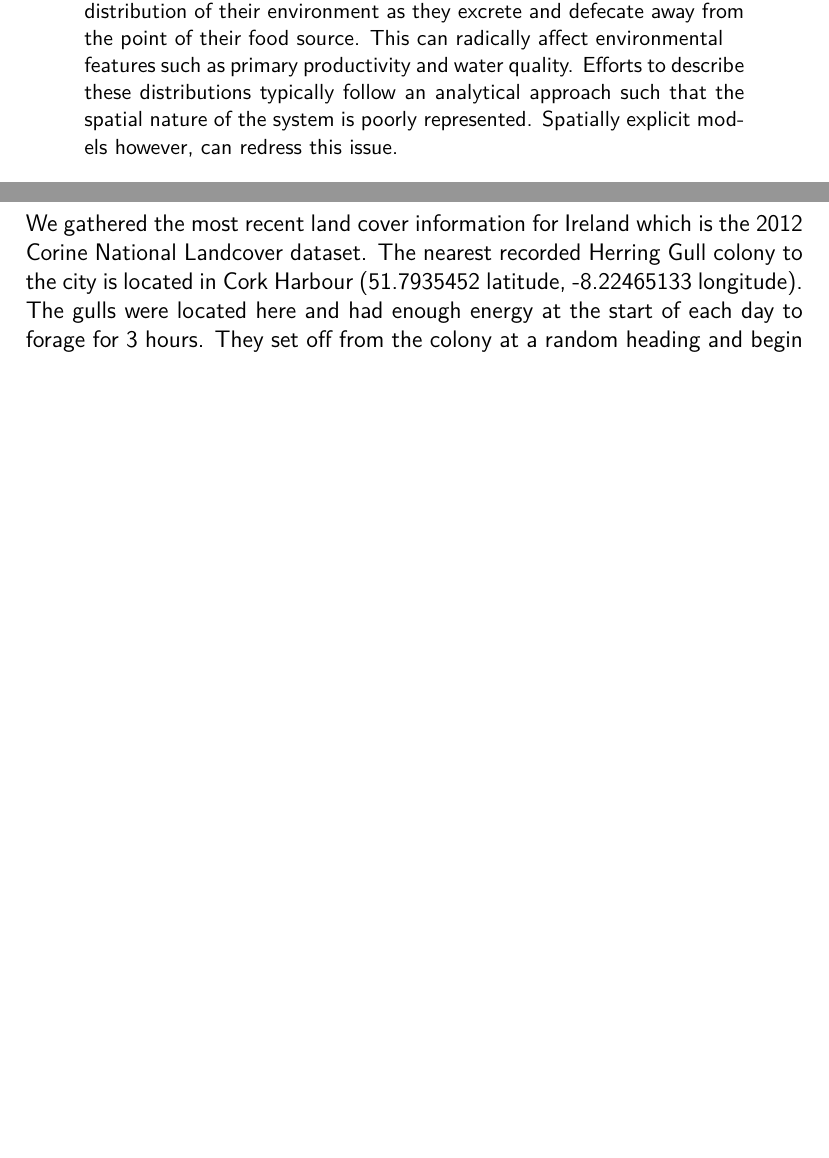
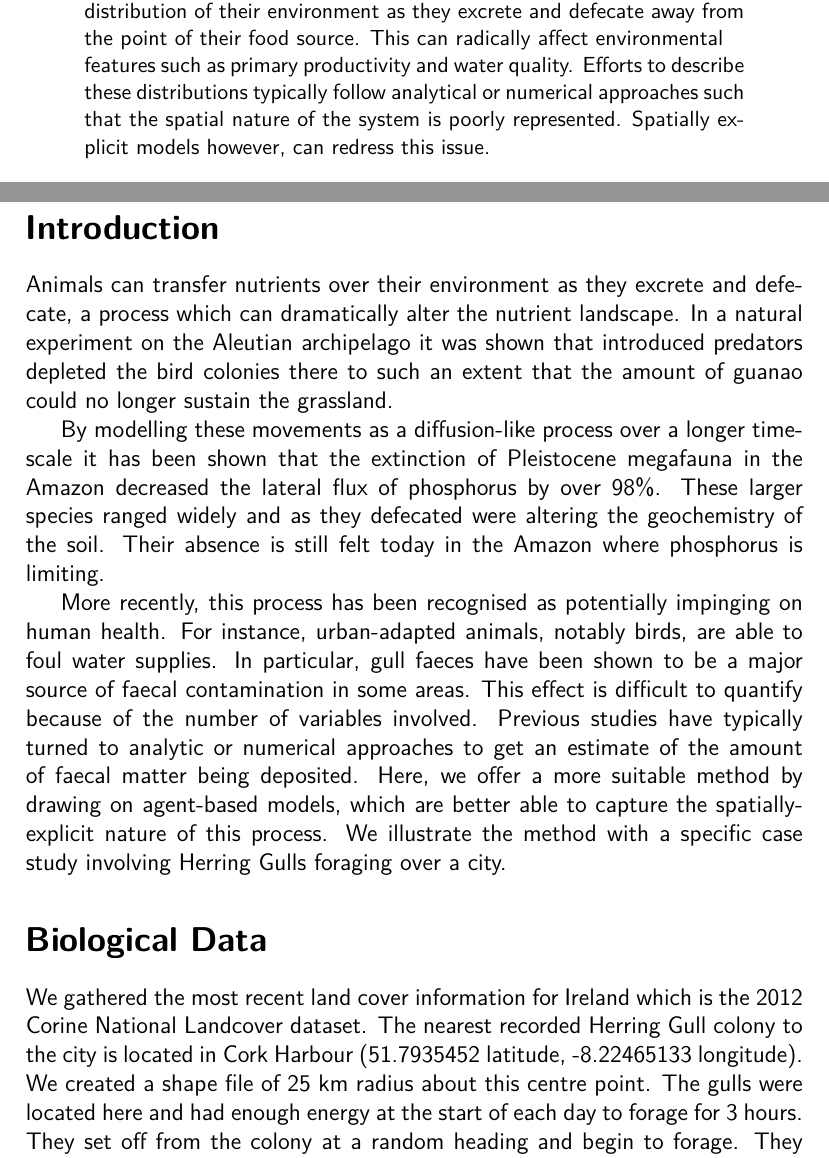
Before and after one commit to kanead/Gull-Land-Cover-, a LaTeX paper (gull paper.tex): two parts of pages 2 and 3 of 3 before the commit and two parts of pages 2 and 3 of 4 after it, joined at a grey line, cut so that both start at the same text, the shorter picture padded with empty space. Compiled offline with pdfLaTeX.

Commit message:
model updates

```diff
--- a/gull paper.tex
+++ b/gull paper.tex
@@ -3,7 +3,7 @@
 \usepackage{amsmath}
 \usepackage{xfrac}
 \usepackage{lineno}
-
+\usepackage{natbib}
 
 
  \renewcommand{\familydefault}{\sfdefault}
@@ -31,7 +31,7 @@
 \begin{abstract}
 1. Through their movements animals can alter the nutirent \\ distribution of their environment as they excrete and defecate away from the point of their food source.
 This can radically affect environmental \\ features such as primary productivity and water quality.
-Efforts to describe these distributions typically follow an analytical approach such that the spatial nature of the system is poorly represented.
+Efforts to describe these distributions typically follow analytical or numerical approaches such that the spatial nature of the system is poorly represented.
 Spatially explicit models however, can redress this issue. \\
 
 2. Here we use an agent-based model in combination with GIS land cover data to demonstrate a more suitable method for modelling nutrient distributions and their impacts.
@@ -48,6 +48,21 @@ Indeed, such models will be well suited to being updated in light of more accura
 
 
 \section*{Introduction}
+Animals can transfer nutrients over their environment as they excrete and defecate, a process which can dramatically alter the nutrient landscape.
+In a natural experiment on the Aleutian archipelago it was shown that introduced predators depleted the bird colonies there to such an extent that the amount of guanao could no longer sustain the grassland.
+
+By modelling these movements as a diffusion-like process over a longer time-scale it has been shown that the extinction of Pleistocene megafauna in the Amazon decreased the lateral flux of phosphorus by over 98\%.
+These larger species ranged widely and as they defecated were altering the geochemistry of the soil.
+Their absence is still felt today in the Amazon where phosphorus is limiting.
+
+More recently, this process has been recognised as potentially impinging on human health.
+For instance, urban-adapted animals, notably birds, are able to foul water supplies.
+In particular, gull faeces have been shown to be a major source of faecal contamination in some areas.
+This effect is difficult to quantify because of the number of variables involved.
+Previous studies have typically turned to analytic or numerical approaches to get an estimate of the amount of faecal matter being deposited.
+Here, we offer a more suitable method by drawing on agent-based models, which are better able to capture the spatially-explicit nature of this process.
+We illustrate the method with a specific case study involving Herring Gulls foraging over a city.
 
 
+\section*{Biological Data}
 
@@ -55,5 +70,6 @@ Indeed, such models will be well suited to being updated in light of more accura
 We gathered the most recent land cover information for Ireland which is the 2012 Corine National Landcover dataset.
 The nearest recorded Herring Gull colony to the city is located in Cork Harbour (51.7935452 latitude, -8.22465133 longitude).
+We created a shape file of 25 km radius about this centre point.
 The gulls were located here and had enough energy at the start of each day to forage for 3 hours.
 They set off from the colony at a random heading and begin to forage.
 They move at their assigned speed and turn 30 degrees left or right every 10 minutes.
```
Also changed, not shown: bibfileGull.bib (renamed from bibfile.bib, +11 -0 lines), gull paper.pdf, gull paper.tex (6 more changed lines), 4 other files.
